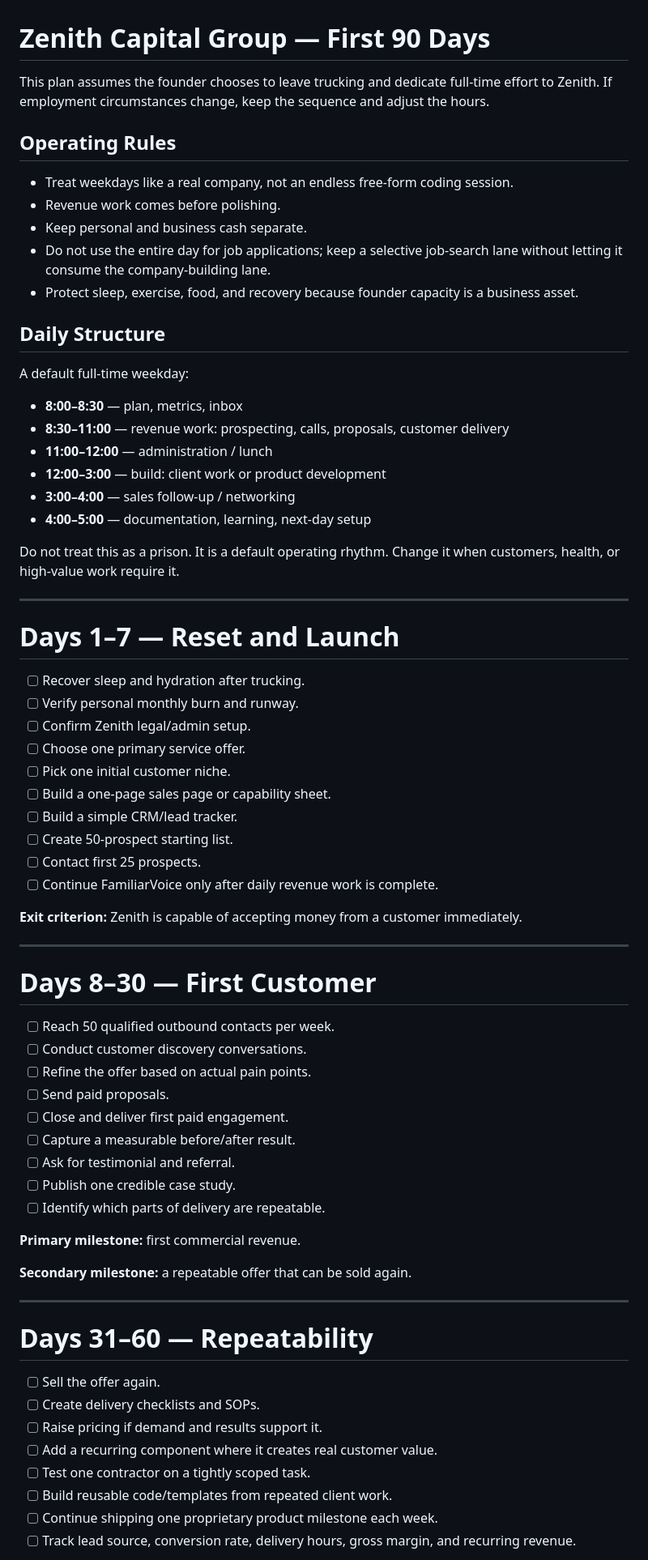
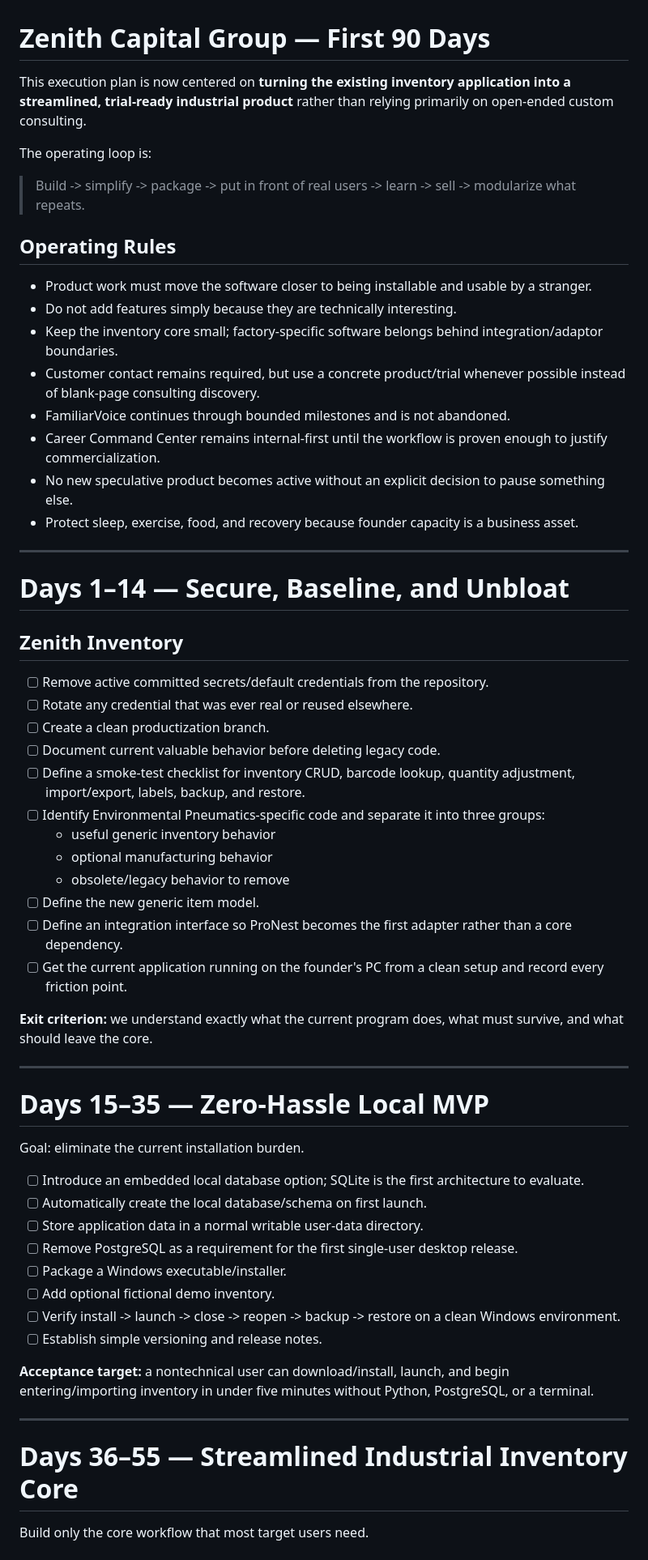
Before and after one commit to ZachPoli/zenith-capital-group, a Markdown page: docs/90_DAY_EXECUTION_PLAN.md, the part around one of its changes. Shown at 81% size. GitHub-like rendering.

Commit message:
strategy: align 90-day plan to inventory product commercialization

```diff
--- a/docs/90_DAY_EXECUTION_PLAN.md
+++ b/docs/90_DAY_EXECUTION_PLAN.md
@@ -1,73 +1,63 @@
 # Zenith Capital Group — First 90 Days
 
-This plan assumes the founder chooses to leave trucking and dedicate full-time effort to Zenith. If employment circumstances change, keep the sequence and adjust the hours.
+This execution plan is now centered on **turning the existing inventory application into a streamlined, trial-ready industrial product** rather than relying primarily on open-ended custom consulting.
+
+The operating loop is:
+
+> Build -> simplify -> package -> put in front of real users -> learn -> sell -> modularize what repeats.
 
 ## Operating Rules
 
-- Treat weekdays like a real company, not an endless free-form coding session.
-- Revenue work comes before polishing.
-- Keep personal and business cash separate.
-- Do not use the entire day for job applications; keep a selective job-search lane without letting it consume the company-building lane.
+- Product work must move the software closer to being installable and usable by a stranger.
+- Do not add features simply because they are technically interesting.
+- Keep the inventory core small; factory-specific software belongs behind integration/adaptor boundaries.
+- Customer contact remains required, but use a concrete product/trial whenever possible instead of blank-page consulting discovery.
+- FamiliarVoice continues through bounded milestones and is not abandoned.
+- Career Command Center remains internal-first until the workflow is proven enough to justify commercialization.
+- No new speculative product becomes active without an explicit decision to pause something else.
 - Protect sleep, exercise, food, and recovery because founder capacity is a business asset.
-
-## Daily Structure
-
-A default full-time weekday:
-
-- **8:00–8:30** — plan, metrics, inbox
-- **8:30–11:00** — revenue work: prospecting, calls, proposals, customer delivery
-- **11:00–12:00** — administration / lunch
-- **12:00–3:00** — build: client work or product development
-- **3:00–4:00** — sales follow-up / networking
-- **4:00–5:00** — documentation, learning, next-day setup
-
-Do not treat this as a prison. It is a default operating rhythm. Change it when customers, health, or high-value work require it.
 
 ---
 
-# Days 1–7 — Reset and Launch
+# Days 1–14 — Secure, Baseline, and Unbloat
 
-- [ ] Recover sleep and hydration after trucking.
-- [ ] Verify personal monthly burn and runway.
-- [ ] Confirm Zenith legal/admin setup.
-- [ ] Choose one primary service offer.
-- [ ] Pick one initial customer niche.
-- [ ] Build a one-page sales page or capability sheet.
-- [ ] Build a simple CRM/lead tracker.
-- [ ] Create 50-prospect starting list.
-- [ ] Contact first 25 prospects.
-- [ ] Continue FamiliarVoice only after daily revenue work is complete.
+## Zenith Inventory
 
-**Exit criterion:** Zenith is capable of accepting money from a customer immediately.
+- [ ] Remove active committed secrets/default credentials from the repository.
+- [ ] Rotate any credential that was ever real or reused elsewhere.
+- [ ] Create a clean productization branch.
+- [ ] Document current valuable behavior before deleting legacy code.
+- [ ] Define a smoke-test checklist for inventory CRUD, barcode lookup, quantity adjustment, import/export, labels, backup, and restore.
+- [ ] Identify Environmental Pneumatics-specific code and separate it into three groups:
+  - useful generic inventory behavior
+  - optional manufacturing behavior
+  - obsolete/legacy behavior to remove
+- [ ] Define the new generic item model.
+- [ ] Define an integration interface so ProNest becomes the first adapter rather than a core dependency.
+- [ ] Get the current application running on the founder's PC from a clean setup and record every friction point.
+
+**Exit criterion:** we understand exactly what the current program does, what must survive, and what should leave the core.
 
 ---
 
-# Days 8–30 — First Customer
+# Days 15–35 — Zero-Hassle Local MVP
 
-- [ ] Reach 50 qualified outbound contacts per week.
-- [ ] Conduct customer discovery conversations.
-- [ ] Refine the offer based on actual pain points.
-- [ ] Send paid proposals.
-- [ ] Close and deliver first paid engagement.
-- [ ] Capture a measurable before/after result.
-- [ ] Ask for testimonial and referral.
-- [ ] Publish one credible case study.
-- [ ] Identify which parts of delivery are repeatable.
+Goal: eliminate the current installation burden.
 
-**Primary milestone:** first commercial revenue.
+- [ ] Introduce an embedded local database option; SQLite is the first architecture to evaluate.
+- [ ] Automatically create the local database/schema on first launch.
+- [ ] Store application data in a normal writable user-data directory.
+- [ ] Remove PostgreSQL as a requirement for the first single-user desktop release.
+- [ ] Package a Windows executable/installer.
+- [ ] Add optional fictional demo inventory.
+- [ ] Verify install -> launch -> close -> reopen -> backup -> restore on a clean Windows environment.
+- [ ] Establish simple versioning and release notes.
 
-**Secondary milestone:** a repeatable offer that can be sold again.
+**Acceptance target:** a nontechnical user can download/install, launch, and begin entering/importing inventory in under five minutes without Python, PostgreSQL, or a terminal.
 
 ---
 
-# Days 31–60 — Repeatability
+# Days 36–55 — Streamlined Industrial Inventory Core
 
-- [ ] Sell the offer again.
-- [ ] Create delivery checklists and SOPs.
-- [ ] Raise pricing if demand and results support it.
-- [ ] Add a recurring component where it creates real customer value.
-- [ ] Test one contractor on a tightly scoped task.
-- [ ] Build reusable code/templates from repeated client work.
-- [ ] Continue shipping one proprietary product milestone each week.
-- [ ] Track lead source, conversion rate, delivery hours, gross margin, and recurring revenue.
+Build only the core workflow that most target users need.
 
```
Also changed, not shown: other parts of docs/90_DAY_EXECUTION_PLAN.md (+129 -24 lines).
